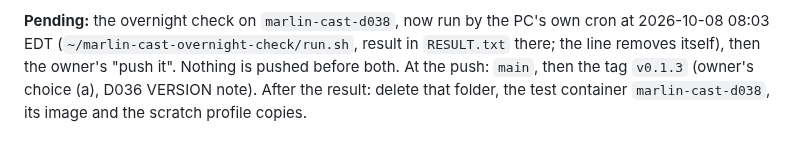
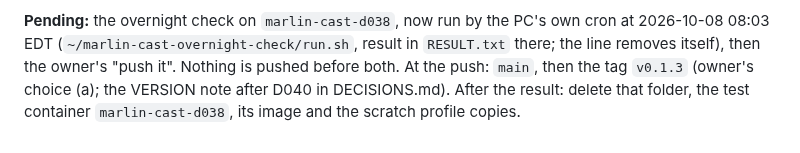
Before and after one commit to marlin1111ai/marlin-cast, a Markdown page: notebook/SESSION-STATE.md, the part around the change. GitHub-like rendering.

Commit message:
Notebook: session-state pointer to the VERSION note corrected
Co-Authored-By: Claude Opus 5.5 <noreply@anthropic.com>

```diff
--- a/notebook/SESSION-STATE.md
+++ b/notebook/SESSION-STATE.md
@@ -1686,6 +1686,6 @@ no tune or stop logged since 15:27Z.
 own cron at 2026-10-08 08:03 EDT (`~/marlin-cast-overnight-check/run.sh`,
 result in `RESULT.txt` there; the line removes itself), then the owner's
 "push it". Nothing is pushed before both. At the push: `main`, then the tag
-`v0.1.3` (owner's choice (a), D036 VERSION note). After the result: delete
+`v0.1.3` (owner's choice (a); the VERSION note after D040 in DECISIONS.md). After the result: delete
 that folder, the test container `marlin-cast-d038`, its image and the
 scratch profile copies.
```
